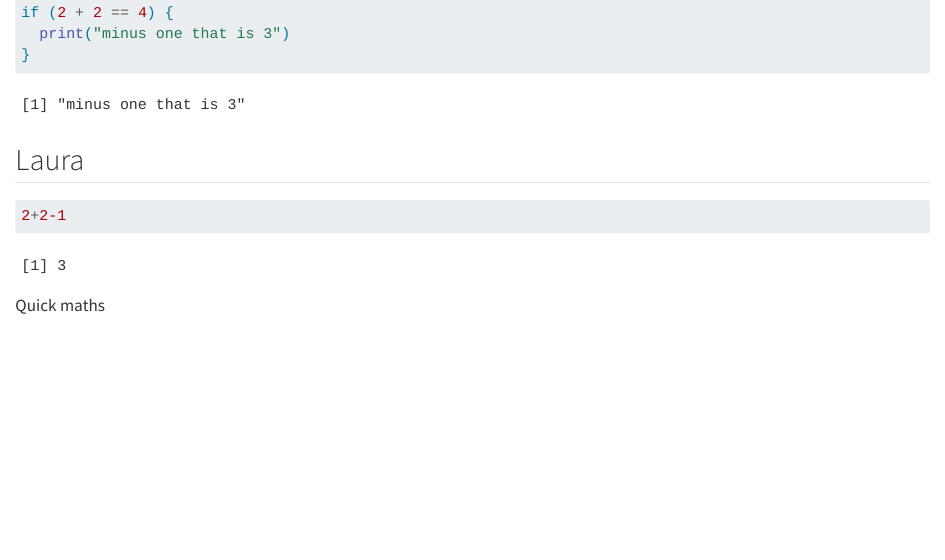
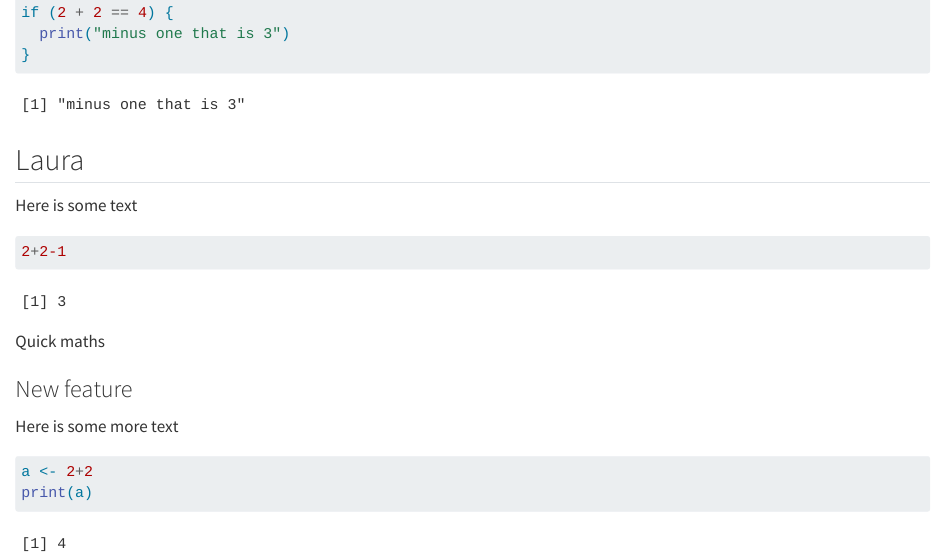
Before and after one commit to rforbiodatascience24/Group-28, a Quarto document (group_document.qmd): the page in a window 1100 px wide, from 1400 px down. Rendered offline with R 4.5, knitr and Pandoc in place of Quarto, with nearby package versions.

Commit message:
New feature from s204582

````diff
--- a/group_document.qmd
+++ b/group_document.qmd
@@ -59,8 +59,19 @@ if (2 + 2 == 4) {
 
 ## Laura
 
+Here is some text
+
 ```{r}
 2+2-1
 ```
 
 Quick maths
+
+### New feature
+
+Here is some more text
+
+```{r}
+a <- 2+2
+print(a)
+```
````
